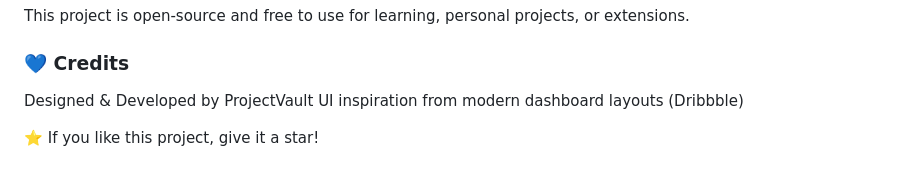
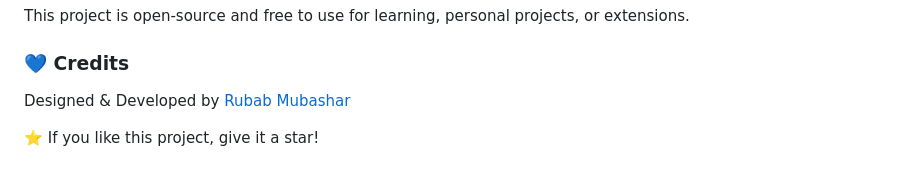
Before and after one commit to RubabMubashar/ProjectVault, a Markdown page: README.md, the part around the change. Drawn GitHub-style.

Commit message:
Update credits section with developer link

```diff
--- a/README.md
+++ b/README.md
@@ -171,7 +171,6 @@ This project is open-source and free to use for learning, personal projects, or
 
 ### 💙 Credits
 
-Designed & Developed by ProjectVault
-UI inspiration from modern dashboard layouts (Dribbble)
+Designed & Developed by <a href="https://rubabmubasharportfolio.site/">Rubab Mubashar</a>
 
 ⭐ If you like this project, give it a star!
```
